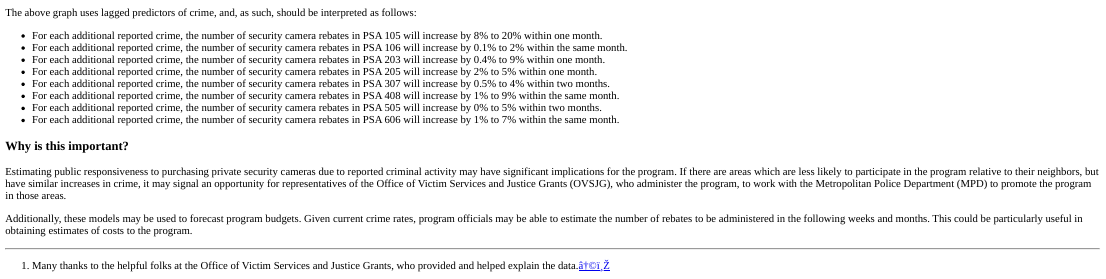
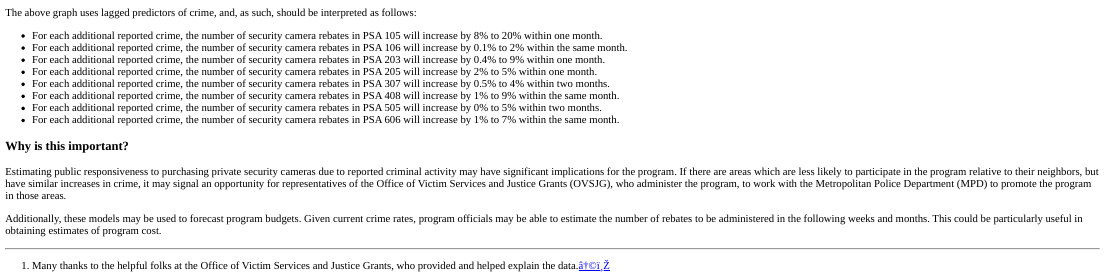
Before and after one commit to hersh-gupta/website, an R Markdown document (content/post/2021-02-15-dc-security-cameras-and-crime/index.Rmd): the page in a window 1100 px wide, from 3640 px down. The pictures show the output file content/post/2021-02-15-dc-security-cameras-and-crime/index.html that the author committed with the source, opened offline.

Commit message:
updated language

```diff
--- a/content/post/2021-02-15-dc-security-cameras-and-crime/index.Rmd
+++ b/content/post/2021-02-15-dc-security-cameras-and-crime/index.Rmd
@@ -119,4 +119,4 @@ The above graph uses lagged predictors of crime, and, as such, should be interpr
 
 Estimating public responsiveness to purchasing private security cameras due to reported criminal activity may have significant implications for the program. If there are areas which are less likely to participate in the program relative to their neighbors, but have similar increases in crime, it may signal an opportunity for representatives of the Office of Victim Services and Justice Grants (OVSJG), who administer the program, to work with the Metropolitan Police Department (MPD) to promote the program in those areas.
 
-Additionally, these models may be used to forecast program budgets. Given current crime rates, program officials may be able to estimate the number of rebates to be administered in the following weeks and months. This could be particularly useful in obtaining estimates of costs to the program.
+Additionally, these models may be used to forecast program budgets. Given current crime rates, program officials may be able to estimate the number of rebates to be administered in the following weeks and months. This could be particularly useful in obtaining estimates of program cost.
```
Also changed, not shown: content/post/2021-02-15-dc-security-cameras-and-crime/index.html.
